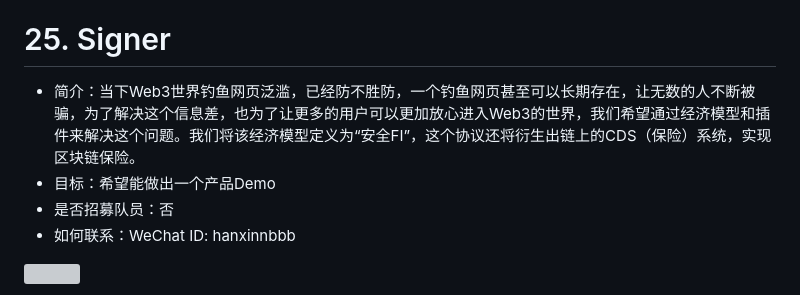
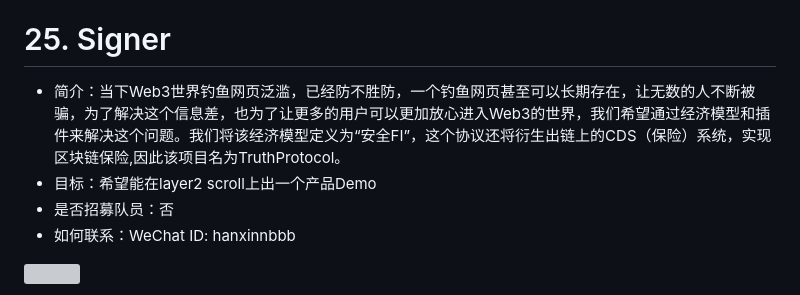
Before and after one commit to WTFAcademy/ETHBeijing, a Markdown page: team-info.md, the part around the change. GitHub-like rendering; grey boxes are pictures that could not be loaded.

Commit message:
feat:signer项目更新项目

```diff
--- a/team-info.md
+++ b/team-info.md
@@ -129,8 +129,8 @@
 * 目标：能够在 test 中使用新增的一个 cheat code 返回所有 storage slots index 的数组。
 * 是否招募队员：否
 # 25. Signer
-* 简介：当下Web3世界钓鱼网页泛滥，已经防不胜防，一个钓鱼网页甚至可以长期存在，让无数的人不断被骗，为了解决这个信息差，也为了让更多的用户可以更加放心进入Web3的世界，我们希望通过经济模型和插件来解决这个问题。我们将该经济模型定义为“安全FI”，这个协议还将衍生出链上的CDS（保险）系统，实现区块链保险。
-* 目标：希望能做出一个产品Demo
+* 简介：当下Web3世界钓鱼网页泛滥，已经防不胜防，一个钓鱼网页甚至可以长期存在，让无数的人不断被骗，为了解决这个信息差，也为了让更多的用户可以更加放心进入Web3的世界，我们希望通过经济模型和插件来解决这个问题。我们将该经济模型定义为“安全FI”，这个协议还将衍生出链上的CDS（保险）系统，实现区块链保险,因此该项目名为TruthProtocol。
+* 目标：希望能在layer2 scroll上出一个产品Demo
 * 是否招募队员：否
 * 如何联系：WeChat ID: hanxinnbbb
 
```
